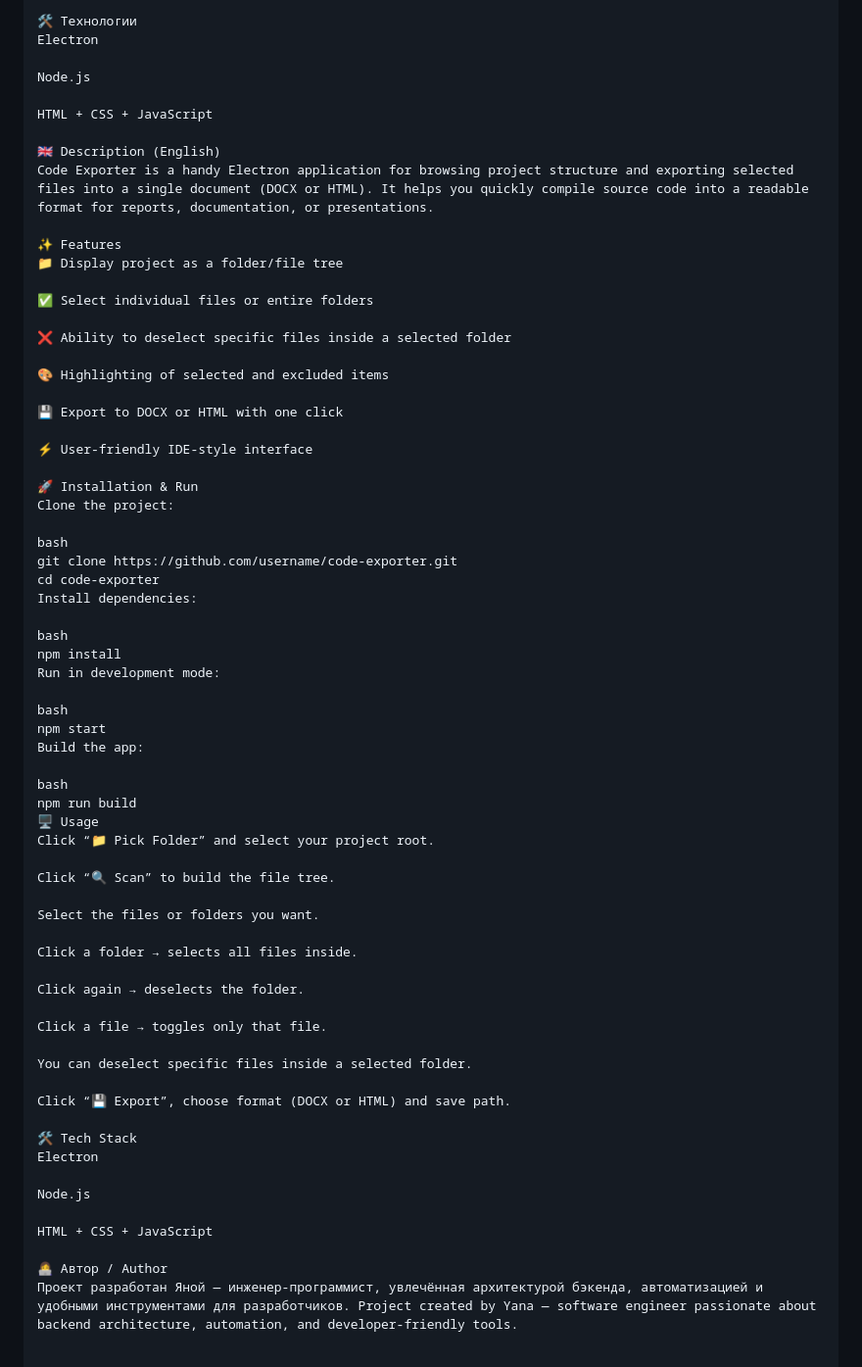
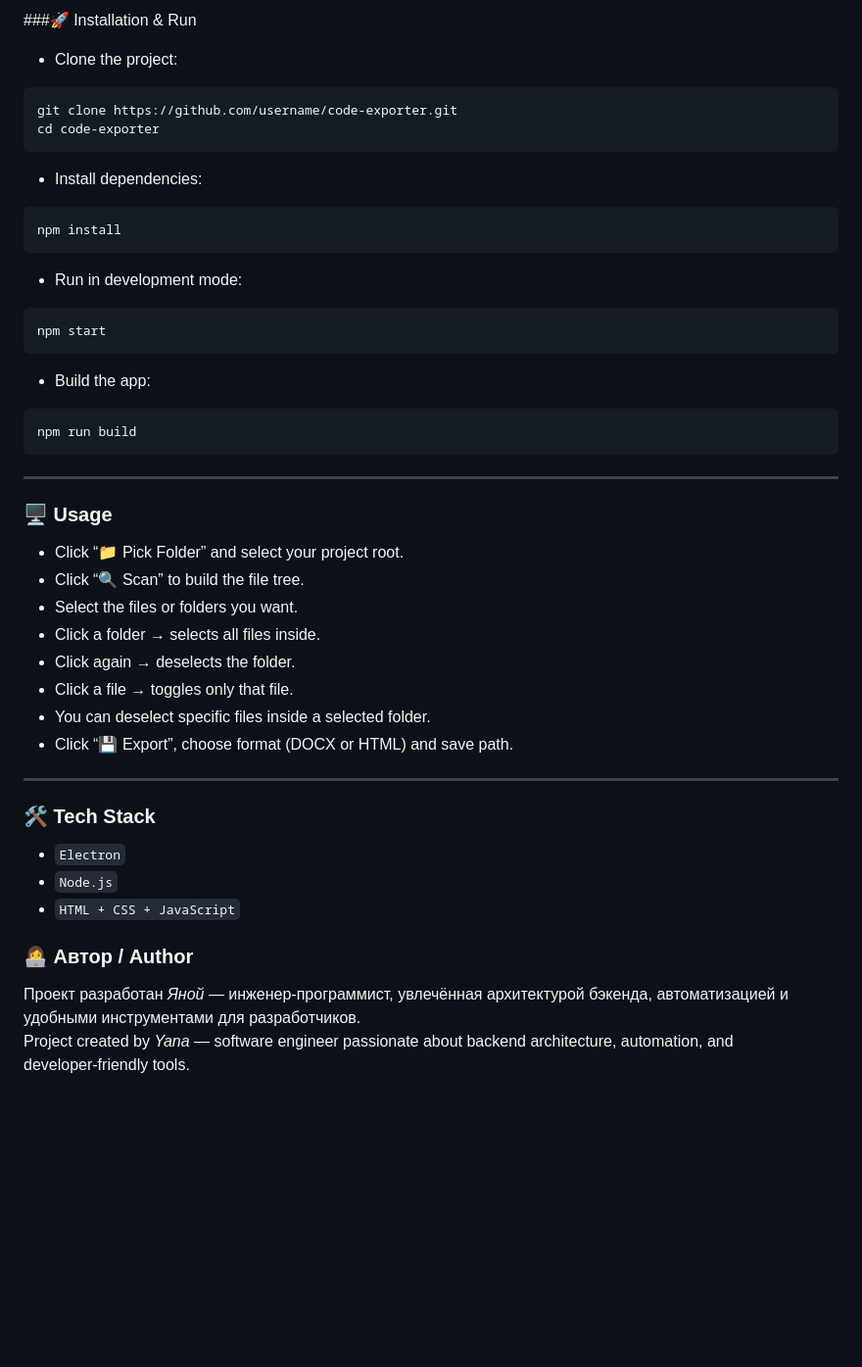
Before and after one commit to Yana1729/Writer, a Markdown page: README.md, the part around one of its changes. Shown at 98% size. Rendered like a GitHub page; blank space fills up the shorter version.

````diff
--- a/README.md
+++ b/README.md
@@ -52,68 +73,42 @@ npm run build
 
-🛠️ Технологии
-Electron
-
-Node.js
-
-HTML + CSS + JavaScript
-
-🇬🇧 Description (English)
-Code Exporter is a handy Electron application for browsing project structure and exporting selected files into a single document (DOCX or HTML). It helps you quickly compile source code into a readable format for reports, documentation, or presentations.
-
-✨ Features
-📁 Display project as a folder/file tree
-
-✅ Select individual files or entire folders
-
-❌ Ability to deselect specific files inside a selected folder
-
-🎨 Highlighting of selected and excluded items
-
-💾 Export to DOCX or HTML with one click
-
-⚡ User‑friendly IDE‑style interface
-
-🚀 Installation & Run
-Clone the project:
-
-bash
+###🚀 Installation & Run
+- Clone the project:
+```bash
 git clone https://github.com/username/code-exporter.git
 cd code-exporter
-Install dependencies:
+```
+- Install dependencies:
+```bash
+npm install
+```
+- Run in development mode:
+```bash
+npm start
+```
+- Build the app:
+```bash
+npm run build
+```
 
-bash
-npm install
-Run in development mode:
+---
 
-bash
-npm start
-Build the app:
+### 🖥️ Usage
+- Click “📁 Pick Folder” and select your project root.
+- Click “🔍 Scan” to build the file tree.
+- Select the files or folders you want.
+- Click a folder → selects all files inside.
+- Click again → deselects the folder.
+- Click a file → toggles only that file.
+- You can deselect specific files inside a selected folder.
+- Click “💾 Export”, choose format (DOCX or HTML) and save path.
 
-bash
-npm run build
-🖥️ Usage
-Click “📁 Pick Folder” and select your project root.
+---
 
-Click “🔍 Scan” to build the file tree.
+### 🛠️ Tech Stack
+- `Electron`
+- `Node.js`
+- `HTML + CSS + JavaScript`
 
-Select the files or folders you want.
-
-Click a folder → selects all files inside.
-
-Click again → deselects the folder.
-
-Click a file → toggles only that file.
-
-You can deselect specific files inside a selected folder.
-
-Click “💾 Export”, choose format (DOCX or HTML) and save path.
-
-🛠️ Tech Stack
-Electron
-
-Node.js
-
-HTML + CSS + JavaScript
-
-👩‍💻 Автор / Author
-Проект разработан Яной — инженер‑программист, увлечённая архитектурой бэкенда, автоматизацией и удобными инструментами для разработчиков. Project created by Yana — software engineer passionate about backend architecture, automation, and developer‑friendly tools.
+### 👩‍💻 Автор / Author
+Проект разработан *Яной* — инженер‑программист, увлечённая архитектурой бэкенда, автоматизацией и удобными инструментами для разработчиков.
+Project created by *Yana* — software engineer passionate about backend architecture, automation, and developer‑friendly tools.
````
Also changed, not shown: other parts of README.md (+50 -29 lines).
